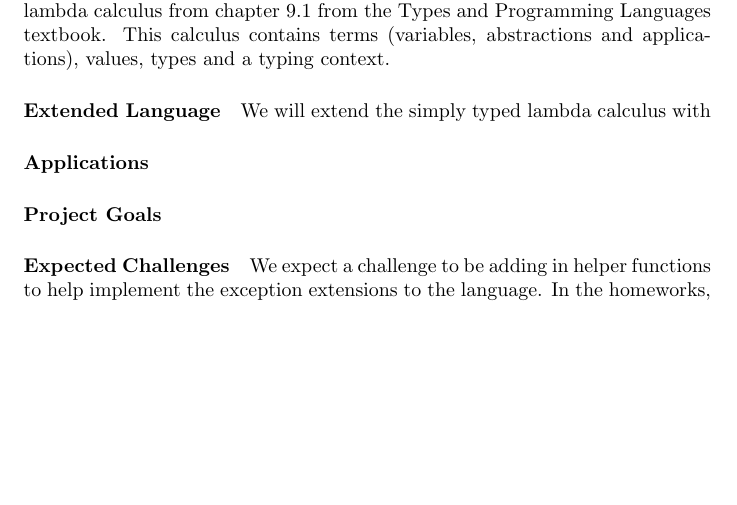
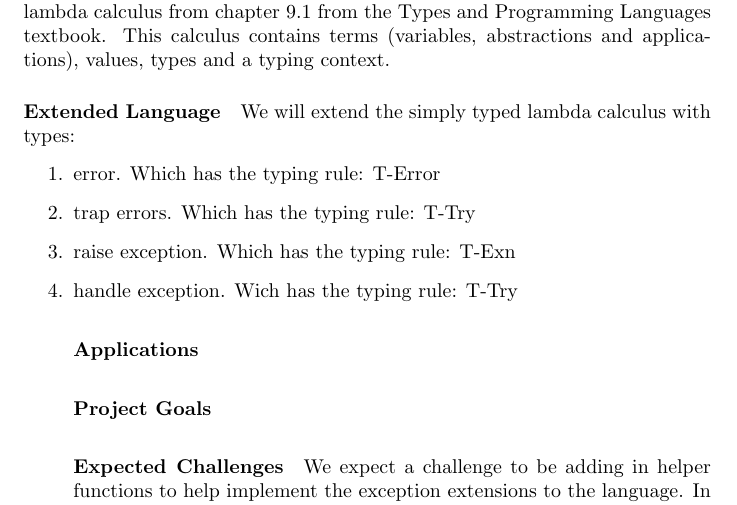
Before and after one commit to asnolin/cs225-final, a LaTeX document (proposal.tex): part of the page, cut so that both start at the same text, the shorter picture padded with empty space. Compiled offline with pdfLaTeX.

Commit message:
finished extended lang

```diff
--- a/proposal.tex
+++ b/proposal.tex
@@ -12,7 +12,12 @@ We propose to implement a semantics and type checker for the simply typed lambda
 \paragraph{Base Language}
 The base language we will be using is the symply typed lambda calculus from chapter 9.1 from the Types and Programming Languages textbook. This calculus contains terms (variables, abstractions and  applications), values, types and a typing context.
 \paragraph{Extended Language}
-We will extend the simply typed lambda calculus with
+We will extend the simply typed lambda calculus with types:
+\begin{enumerate}
+	\item error. Which has the typing rule: T-Error
+	\item trap errors. Which has the typing rule: T-Try
+	\item raise exception. Which has the typing rule: T-Exn
+	\item handle exception. Wich has the typing rule: T-Try
 \paragraph{Applications}
 
 \paragraph{Project Goals}
```
